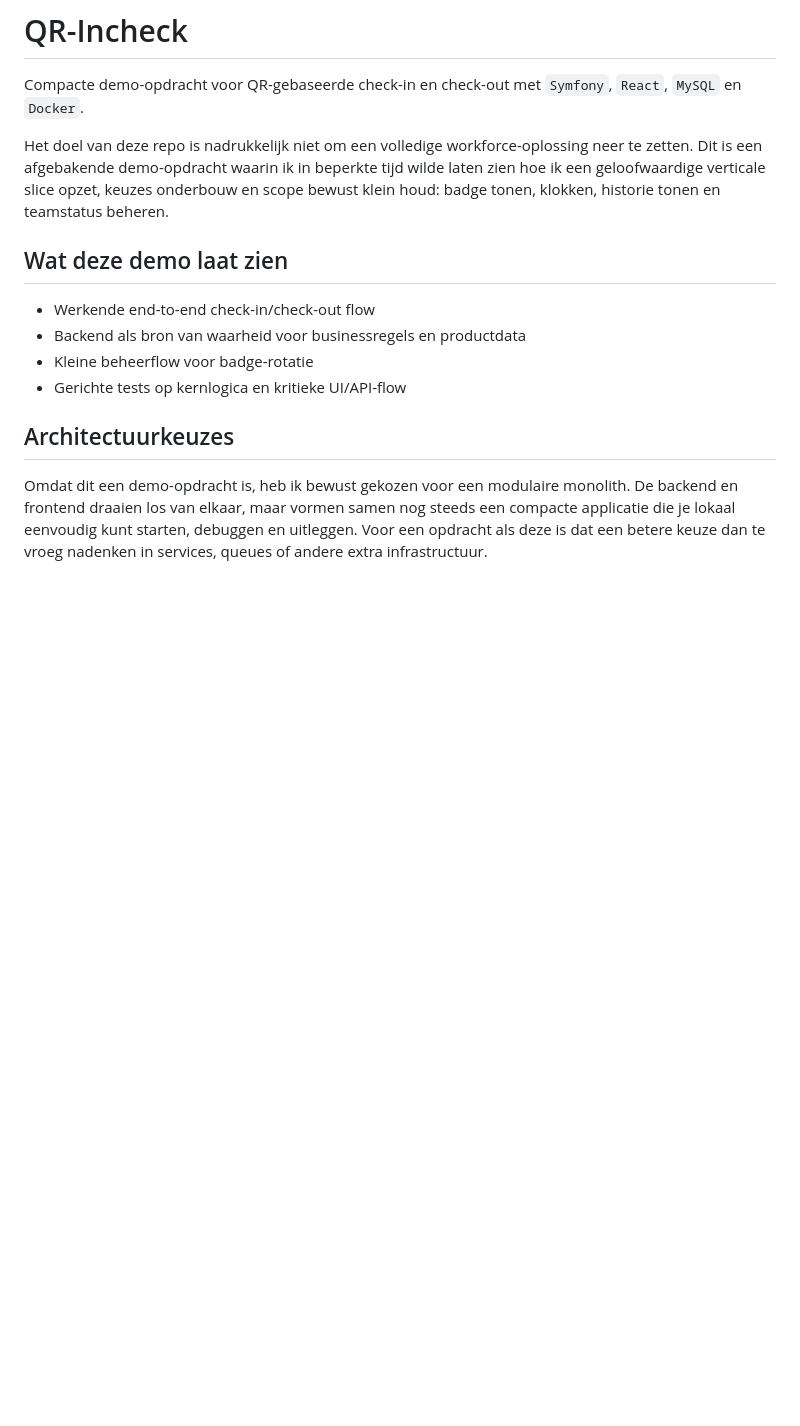
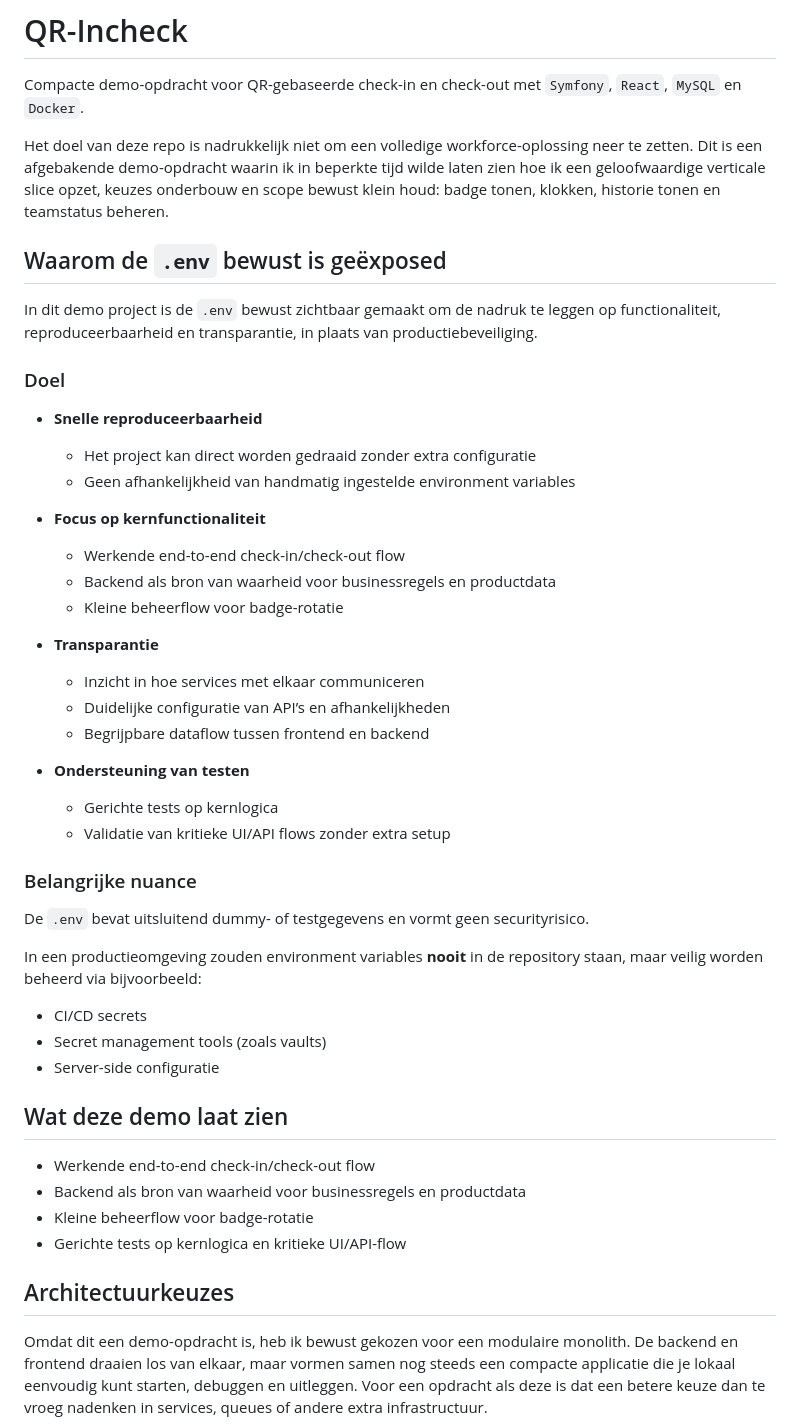
Before and after one commit to deaxner/qr-incheck, a Markdown page: README.md, the part around the change. GitHub-like rendering; blank space fills up the shorter version.

```diff
--- a/README.md
+++ b/README.md
@@ -3,6 +3,40 @@
 Compacte demo-opdracht voor QR-gebaseerde check-in en check-out met `Symfony`, `React`, `MySQL` en `Docker`.
 
 Het doel van deze repo is nadrukkelijk niet om een volledige workforce-oplossing neer te zetten. Dit is een afgebakende demo-opdracht waarin ik in beperkte tijd wilde laten zien hoe ik een geloofwaardige verticale slice opzet, keuzes onderbouw en scope bewust klein houd: badge tonen, klokken, historie tonen en teamstatus beheren.
+
+## Waarom de `.env` bewust is geëxposed
+
+In dit demo project is de `.env` bewust zichtbaar gemaakt om de nadruk te leggen op functionaliteit, reproduceerbaarheid en transparantie, in plaats van productiebeveiliging.
+
+### Doel
+
+- **Snelle reproduceerbaarheid**
+  - Het project kan direct worden gedraaid zonder extra configuratie
+  - Geen afhankelijkheid van handmatig ingestelde environment variables
+
+- **Focus op kernfunctionaliteit**
+  - Werkende end-to-end check-in/check-out flow
+  - Backend als bron van waarheid voor businessregels en productdata
+  - Kleine beheerflow voor badge-rotatie
+
+- **Transparantie**
+  - Inzicht in hoe services met elkaar communiceren
+  - Duidelijke configuratie van API’s en afhankelijkheden
+  - Begrijpbare dataflow tussen frontend en backend
+
+- **Ondersteuning van testen**
+  - Gerichte tests op kernlogica
+  - Validatie van kritieke UI/API flows zonder extra setup
+
+### Belangrijke nuance
+
+De `.env` bevat uitsluitend dummy- of testgegevens en vormt geen securityrisico.
+
+In een productieomgeving zouden environment variables **nooit** in de repository staan, maar veilig worden beheerd via bijvoorbeeld:
+- CI/CD secrets
+- Secret management tools (zoals vaults)
+- Server-side configuratie
+
 
 ## Wat deze demo laat zien
 - Werkende end-to-end check-in/check-out flow
```
